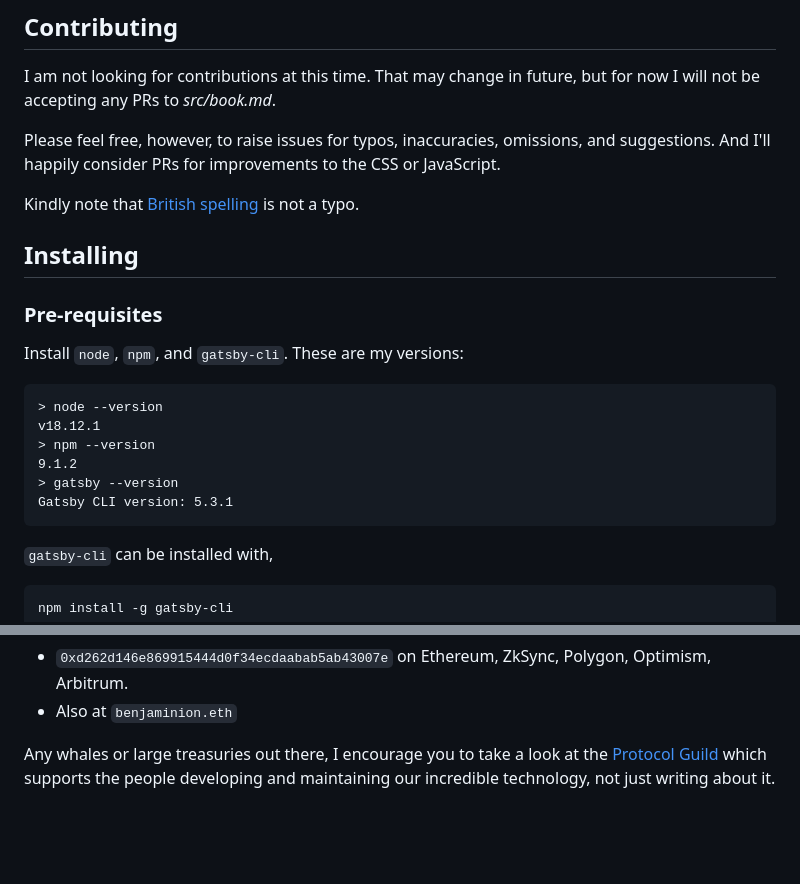
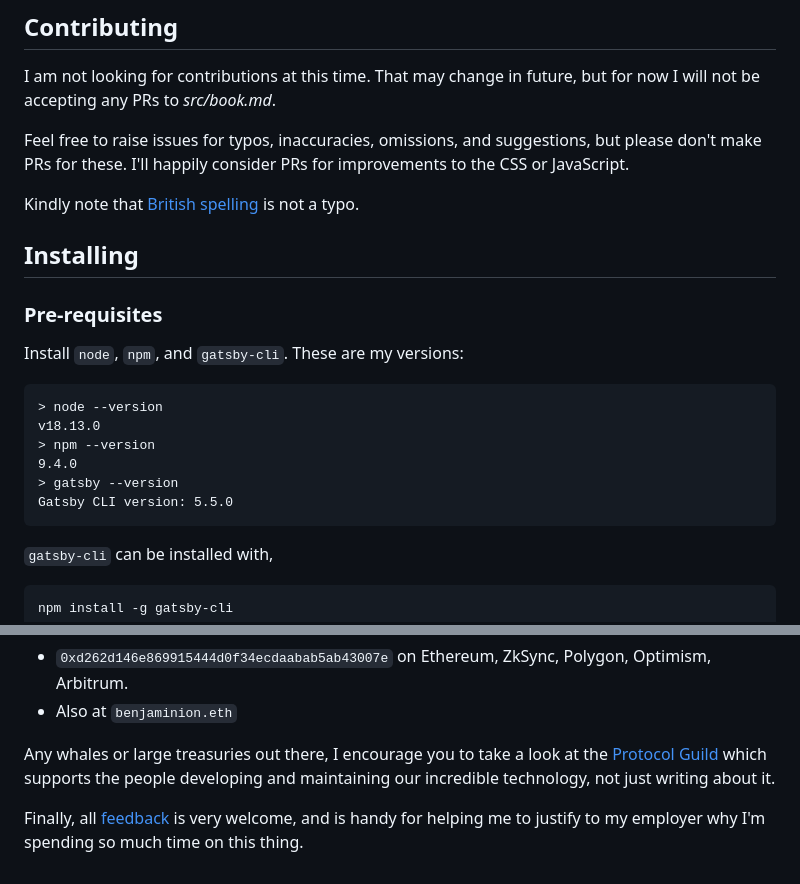
Before and after one commit to benjaminion/upgrading-ethereum-book, a Markdown page: README.md, 2 parts joined by grey strips. GitHub-like rendering; blank space fills up the shorter version.

````diff
--- a/README.md
+++ b/README.md
@@ -14,7 +14,7 @@ This work is licensed under a [Creative Commons Attribution-ShareAlike 4.0 Inter
 
 I am not looking for contributions at this time. That may change in future, but for now I will not be accepting any PRs to _src/book.md_.
 
-Please feel free, however, to raise issues for typos, inaccuracies, omissions, and suggestions. And I'll happily consider PRs for improvements to the CSS or JavaScript.
+Feel free to raise issues for typos, inaccuracies, omissions, and suggestions, but please don't make PRs for these. I'll happily consider PRs for improvements to the CSS or JavaScript.
 
 Kindly note that [British spelling](https://www.oxfordinternationalenglish.com/differences-in-british-and-american-spelling/) is not a typo.
 
@@ -26,11 +26,11 @@ Install `node`, `npm`, and `gatsby-cli`. These are my versions:
 
 ```
 > node --version
-v18.12.1
+v18.13.0
 > npm --version
-9.1.2
+9.4.0
 > gatsby --version
-Gatsby CLI version: 5.3.1
+Gatsby CLI version: 5.5.0
 ```
 
 `gatsby-cli` can be installed with,
@@ -133,3 +133,5 @@ Kind souls sometimes ask for a way to send me a cup of coffee or make a donation
   - Also at `benjaminion.eth`
 
 Any whales or large treasuries out there, I encourage you to take a look at the [Protocol Guild](https://protocol-guild.readthedocs.io/en/latest/index.html) which supports the people developing and maintaining our incredible technology, not just writing about it.
+
+Finally, all [feedback](https://eth2book.info/latest/contact/) is very welcome, and is handy for helping me to justify to my employer why I'm spending so much time on this thing.
````
